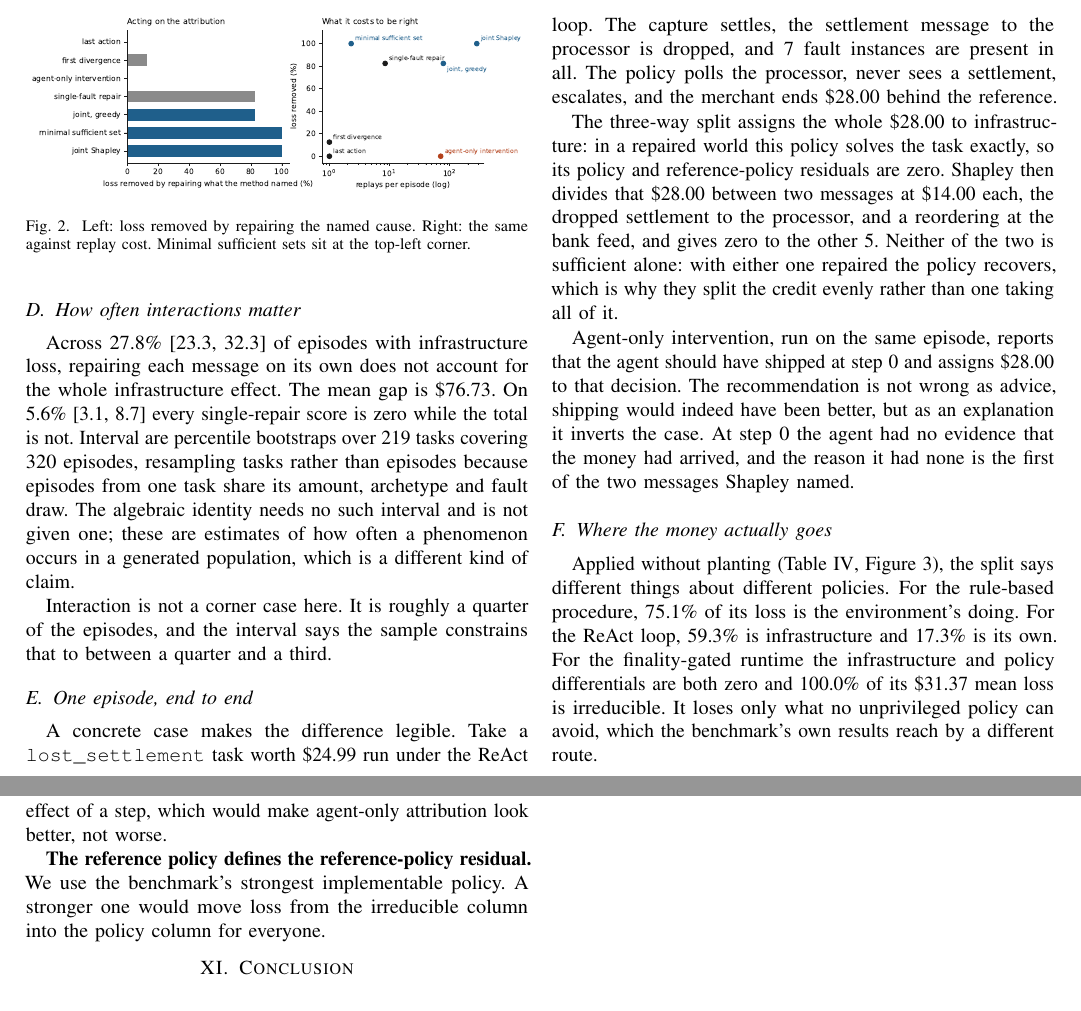
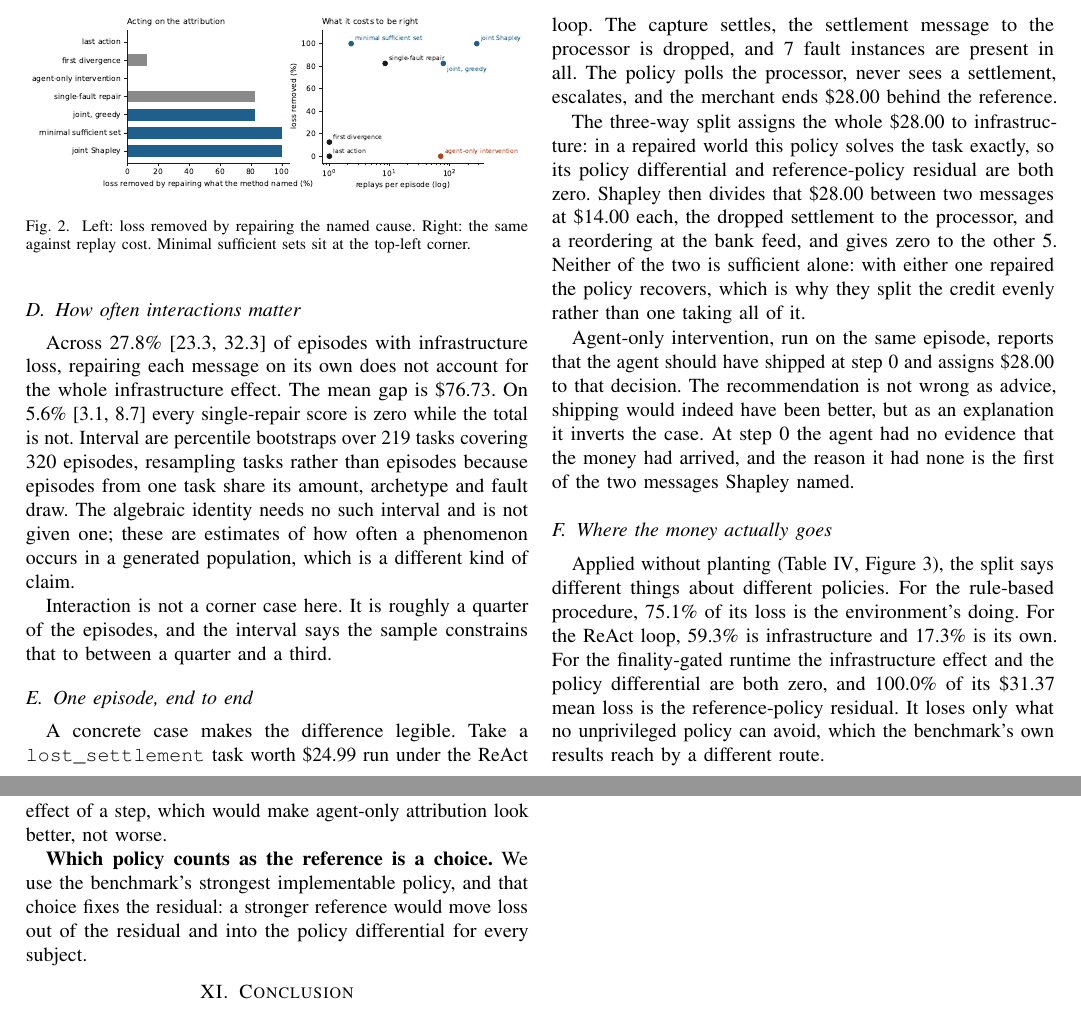
Before and after one commit to abhisheksharma2411/causalloss-fin, a LaTeX paper (paper/causalloss.tex): two parts of pages 5 and 7 of 7, joined at a grey line, cut so that both start at the same text. Compiled offline with pdfLaTeX.

Commit message:
Repair four sentences the terminology rename garbled
Mechanically replacing "irreducible share" left plurals and mixed vocabulary
behind, and one contributions bullet read "decomposes any policy's loss into
infrastructure, policy and reference-policy residuals with no residual term",
which contradicts itself. Another heading had become the tautology "The
reference policy defines the reference-policy residual".

Every automated gate passed throughout: the numbers were right, the tests
green, the build clean. Only reading the rendered PDF found these, which is
the argument for doing that before calling a paper ready.

insert_doi.py also learns the "An archival DOI is forthcoming" sentence; it
had only known the old placeholder, so it would have updated CITATION.cff and
silently left the paper without its DOI.

```diff
--- a/paper/causalloss.tex
+++ b/paper/causalloss.tex
@@ -513,8 +513,8 @@ settlement, escalates, and the merchant ends \$\exLoss{} behind the
 reference.
 
 The three-way split assigns the whole \$\exLoss{} to infrastructure: in a
-repaired world this policy solves the task exactly, so its policy and
-reference-policy residuals are zero. Shapley then divides that \$\exLoss{} between two
+repaired world this policy solves the task exactly, so its policy differential
+and reference-policy residual are both zero. Shapley then divides that \$\exLoss{} between two
 messages at \$\exShare{} each, the dropped settlement to the processor, and a
 reordering at the bank feed, and gives zero to the other \exZeroed{}. Neither of the two is sufficient alone:
 with either one repaired the policy recovers, which is why they split the
@@ -548,8 +548,9 @@ Applied without planting (Table~\ref{tab:landscape},
 Figure~\ref{fig:landscape}), the split says different things about different
 policies. For the rule-based procedure, \ruleInfra\%\ of its loss is the
 environment's doing. For the ReAct loop, \reactInfra\%\ is infrastructure and
-\reactPolicy\%\ is its own. For the finality-gated runtime the infrastructure
-and policy differentials are both zero and \gateIrreducible\%\ of its \$\gateMeanLoss{} mean loss is irreducible. It loses only what no
+\reactPolicy\%\ is its own. For the finality-gated runtime the infrastructure effect and the policy
+differential are both zero, and \gateIrreducible\%\ of its \$\gateMeanLoss{}
+mean loss is the reference-policy residual. It loses only what no
 unprivileged policy can avoid, which the benchmark's own results reach by a
 different route.
 
@@ -641,9 +642,10 @@ operator would recognise, not the whole action space. A better alternative
 outside the menu would raise the measured effect of a step, which would make
 agent-only attribution look better, not worse.
 
-\textbf{The reference policy defines the reference-policy residual.} We use the
-benchmark's strongest implementable policy. A stronger one would move loss from
-the irreducible column into the policy column for everyone.
+\textbf{Which policy counts as the reference is a choice.} We use the
+benchmark's strongest implementable policy, and that choice fixes the
+residual: a stronger reference would move loss out of the residual and into
+the policy differential for every subject.
 
 \section{Conclusion}
 
```
Also changed, not shown: paper/causalloss.pdf, paper/causalloss.tex (6 more changed lines), 2 other files.
